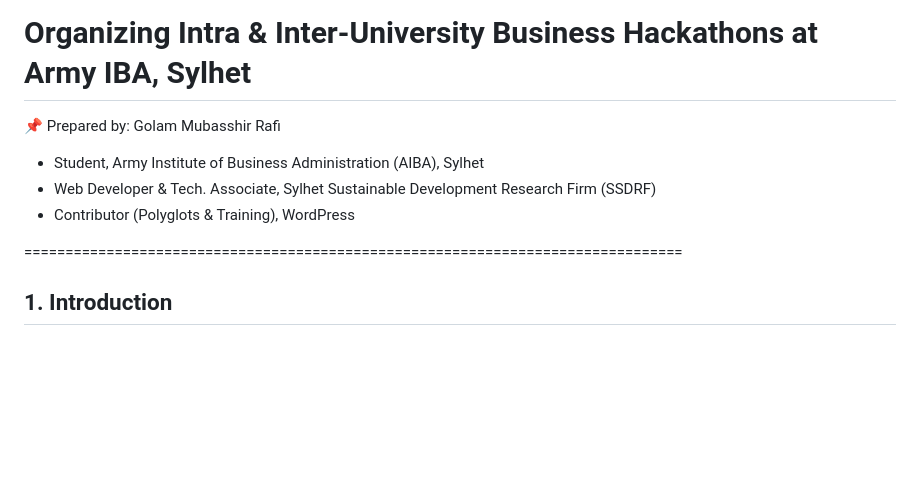
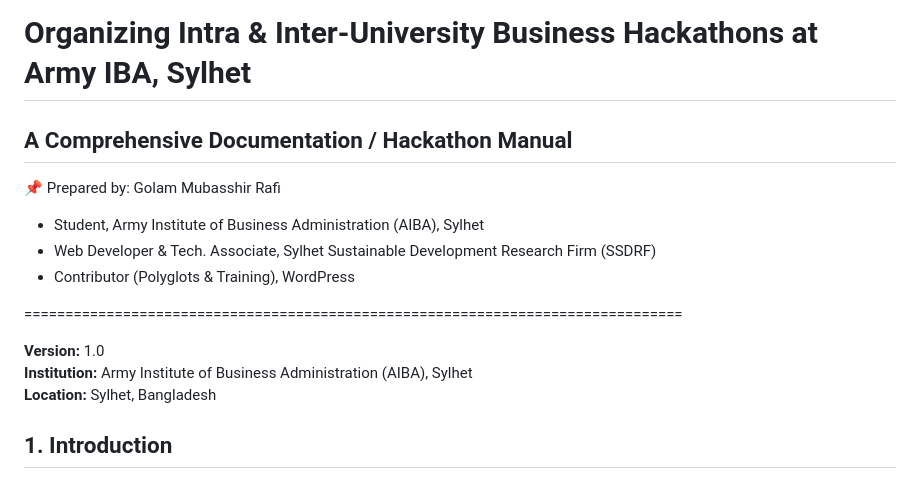
Before and after one commit to gmrafi/business-hackathon, a Markdown page: README.md, the part around the change. GitHub-like rendering; blank space fills up the shorter version.

Commit message:
final draft v 0.1

```diff
--- a/README.md
+++ b/README.md
@@ -1,5 +1,7 @@
 Organizing Intra & Inter-University Business Hackathons at Army IBA, Sylhet
 ==============================================================================
+## **A Comprehensive Documentation / Hackathon Manual**
+
 
 📌 Prepared by: Golam Mubasshir Rafi
 
@@ -8,6 +10,10 @@ Organizing Intra & Inter-University Business Hackathons at Army IBA, Sylhet
 *   Contributor (Polyglots & Training), WordPress
 
 ================================================================================
+
+ **Version:** 1.0
+ **Institution:** Army Institute of Business Administration (AIBA), Sylhet
+ **Location:** Sylhet, Bangladesh
 
 1\. Introduction
 ----------------
```
